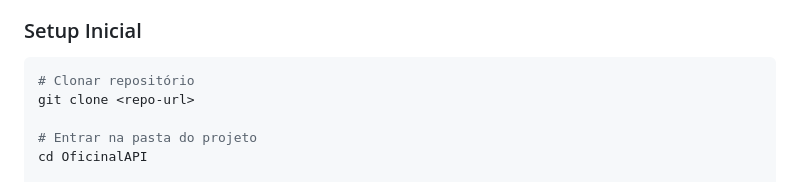
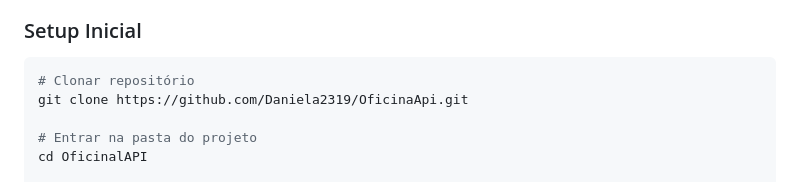
Before and after one commit to Daniela2319/OficinaApi, a Markdown page: DEVELOPMENT.md, the part around the change. GitHub-like rendering.

Commit message:
Update repository clone URL in DEVELOPMENT.md

````diff
--- a/DEVELOPMENT.md
+++ b/DEVELOPMENT.md
@@ -11,7 +11,7 @@
 
 ```bash
 # Clonar repositório
-git clone <repo-url>
+git clone https://github.com/Daniela2319/OficinaApi.git
 
 # Entrar na pasta do projeto
 cd OficinalAPI
````
